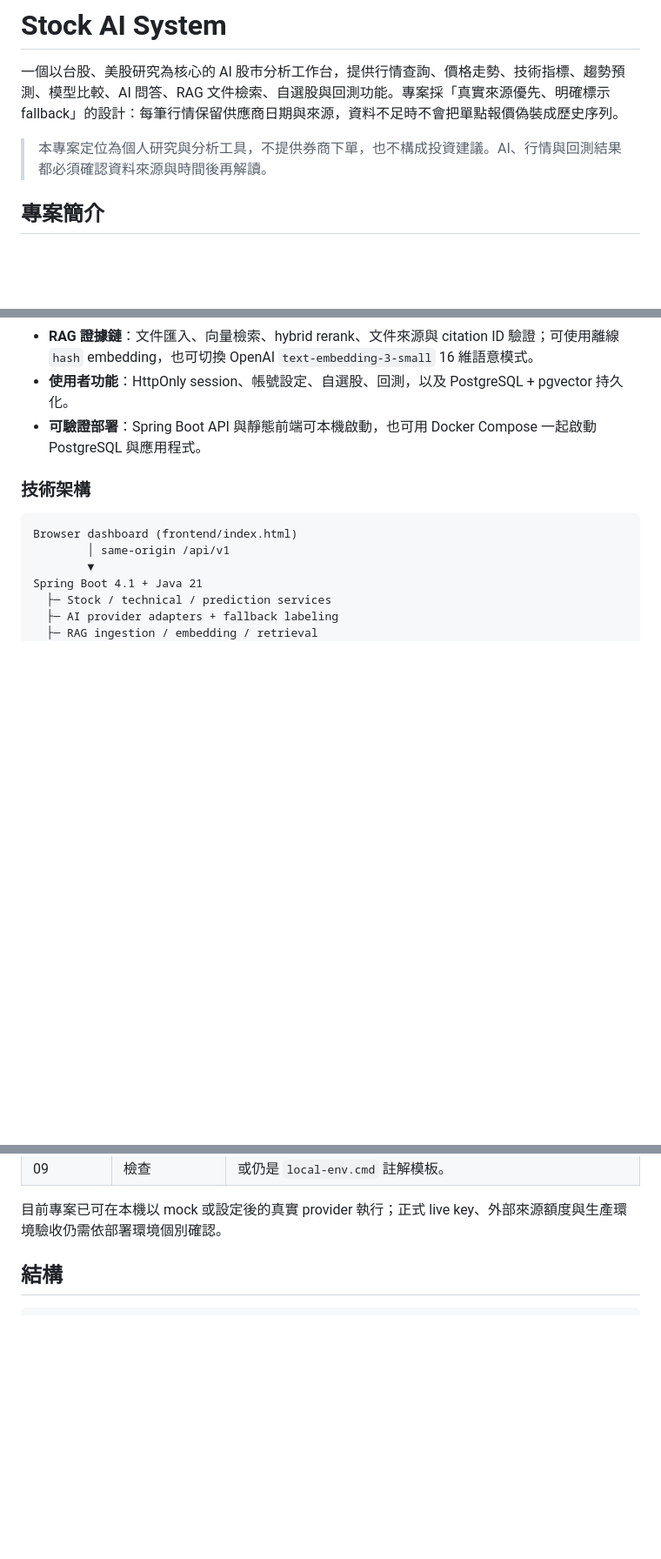
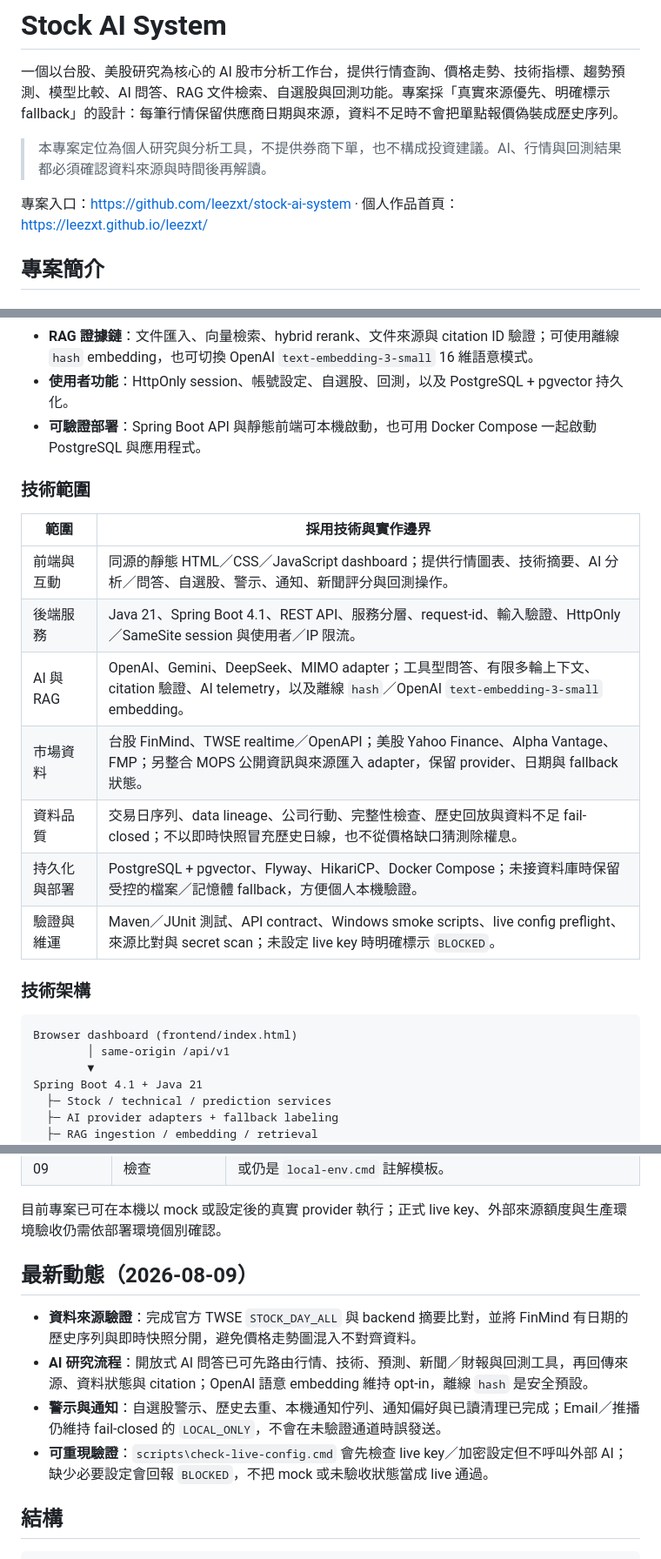
Before and after one commit to leezxt/stock-ai-system, a Markdown page: README.md, 3 parts joined by grey strips. Shown at 87% size. GitHub-like rendering; blank space fills up the shorter version.

Commit message:
Document latest project scope and updates

```diff
--- a/README.md
+++ b/README.md
@@ -3,6 +3,8 @@
 一個以台股、美股研究為核心的 AI 股市分析工作台，提供行情查詢、價格走勢、技術指標、趨勢預測、模型比較、AI 問答、RAG 文件檢索、自選股與回測功能。專案採「真實來源優先、明確標示 fallback」的設計：每筆行情保留供應商日期與來源，資料不足時不會把單點報價偽裝成歷史序列。
 
 > 本專案定位為個人研究與分析工具，不提供券商下單，也不構成投資建議。AI、行情與回測結果都必須確認資料來源與時間後再解讀。
+
+專案入口：<https://github.com/leezxt/stock-ai-system> · 個人作品首頁：<https://leezxt.github.io/leezxt/>
 
 ## 專案簡介
 
@@ -17,6 +19,18 @@
 - **RAG 證據鏈**：文件匯入、向量檢索、hybrid rerank、文件來源與 citation ID 驗證；可使用離線 `hash` embedding，也可切換 OpenAI `text-embedding-3-small` 16 維語意模式。
 - **使用者功能**：HttpOnly session、帳號設定、自選股、回測，以及 PostgreSQL + pgvector 持久化。
 - **可驗證部署**：Spring Boot API 與靜態前端可本機啟動，也可用 Docker Compose 一起啟動 PostgreSQL 與應用程式。
+
+### 技術範圍
+
+| 範圍 | 採用技術與實作邊界 |
+|---|---|
+| 前端與互動 | 同源的靜態 HTML／CSS／JavaScript dashboard；提供行情圖表、技術摘要、AI 分析／問答、自選股、警示、通知、新聞評分與回測操作。 |
+| 後端服務 | Java 21、Spring Boot 4.1、REST API、服務分層、request-id、輸入驗證、HttpOnly／SameSite session 與使用者／IP 限流。 |
+| AI 與 RAG | OpenAI、Gemini、DeepSeek、MIMO adapter；工具型問答、有限多輪上下文、citation 驗證、AI telemetry，以及離線 `hash`／OpenAI `text-embedding-3-small` embedding。 |
+| 市場資料 | 台股 FinMind、TWSE realtime／OpenAPI；美股 Yahoo Finance、Alpha Vantage、FMP；另整合 MOPS 公開資訊與來源匯入 adapter，保留 provider、日期與 fallback 狀態。 |
+| 資料品質 | 交易日序列、data lineage、公司行動、完整性檢查、歷史回放與資料不足 fail-closed；不以即時快照冒充歷史日線，也不從價格缺口猜測除權息。 |
+| 持久化與部署 | PostgreSQL + pgvector、Flyway、HikariCP、Docker Compose；未接資料庫時保留受控的檔案／記憶體 fallback，方便個人本機驗證。 |
+| 驗證與維運 | Maven／JUnit 測試、API contract、Windows smoke scripts、live config preflight、來源比對與 secret scan；未設定 live key 時明確標示 `BLOCKED`。 |
 
 ### 技術架構
 
@@ -67,6 +81,13 @@ Spring Boot 4.1 + Java 21
 | 2026-08-09 | Live 設定前置檢查 | 新增不呼叫外部 AI 的設定診斷，能指出 key／加密 secret 缺少或仍是 `local-env.cmd` 註解模板。 |
 
 目前專案已可在本機以 mock 或設定後的真實 provider 執行；正式 live key、外部來源額度與生產環境驗收仍需依部署環境個別確認。
+
+## 最新動態（2026-08-09）
+
+- **資料來源驗證**：完成官方 TWSE `STOCK_DAY_ALL` 與 backend 摘要比對，並將 FinMind 有日期的歷史序列與即時快照分開，避免價格走勢圖混入不對齊資料。
+- **AI 研究流程**：開放式 AI 問答已可先路由行情、技術、預測、新聞／財報與回測工具，再回傳來源、資料狀態與 citation；OpenAI 語意 embedding 維持 opt-in，離線 `hash` 是安全預設。
+- **警示與通知**：自選股警示、歷史去重、本機通知佇列、通知偏好與已讀清理已完成；Email／推播仍維持 fail-closed 的 `LOCAL_ONLY`，不會在未驗證通道時誤發送。
+- **可重現驗證**：`scripts\check-live-config.cmd` 會先檢查 live key／加密設定但不呼叫外部 AI；缺少必要設定會回報 `BLOCKED`，不把 mock 或未驗收狀態當成 live 通過。
 
 ## 結構
 
```
